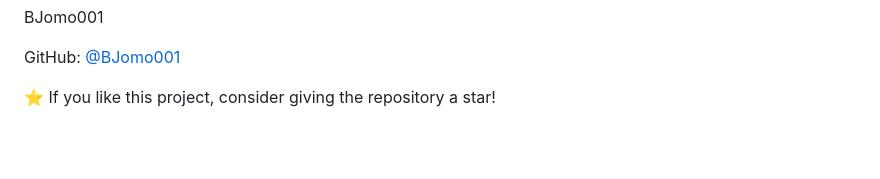
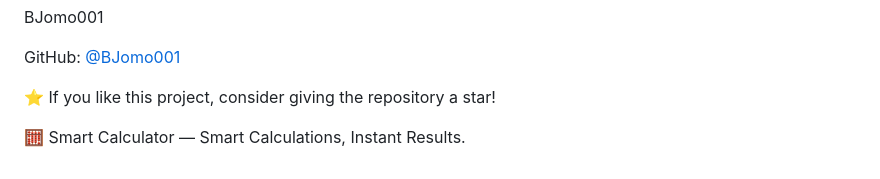
Before and after one commit to BJomo001/Basic-Web-Calculator, a Markdown page: README.md, the part around the change. Drawn GitHub-style; blank space fills up the shorter version.

Commit message:
Revise README for clarity and additional details
Updated the README to enhance project description and features.

```diff
--- a/README.md
+++ b/README.md
@@ -143,3 +143,5 @@ BJomo001
 GitHub: [@BJomo001](https://github.com/BJomo001)
 
 ⭐ If you like this project, consider giving the repository a star!
+
+🧮 Smart Calculator — Smart Calculations, Instant Results.
```
